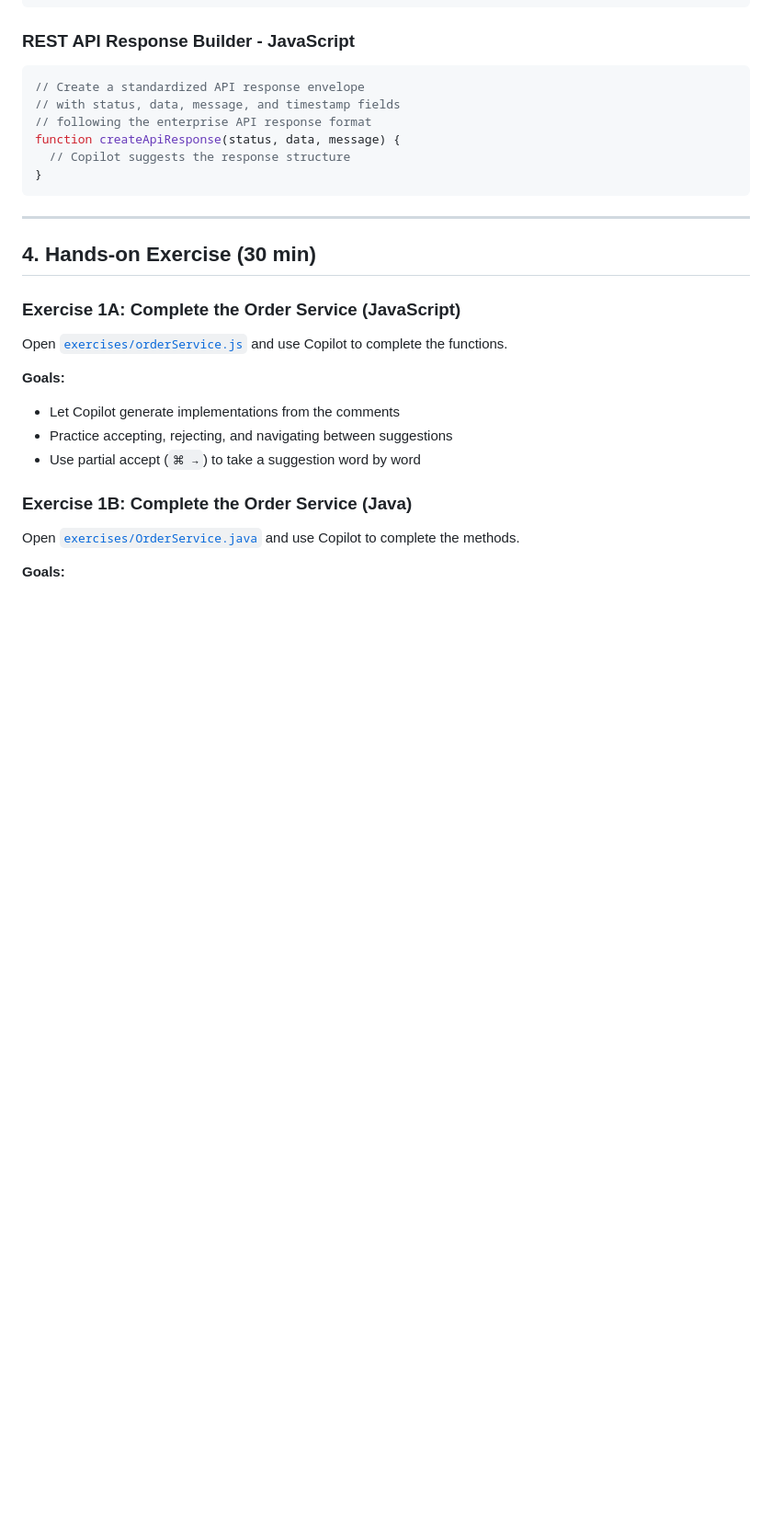
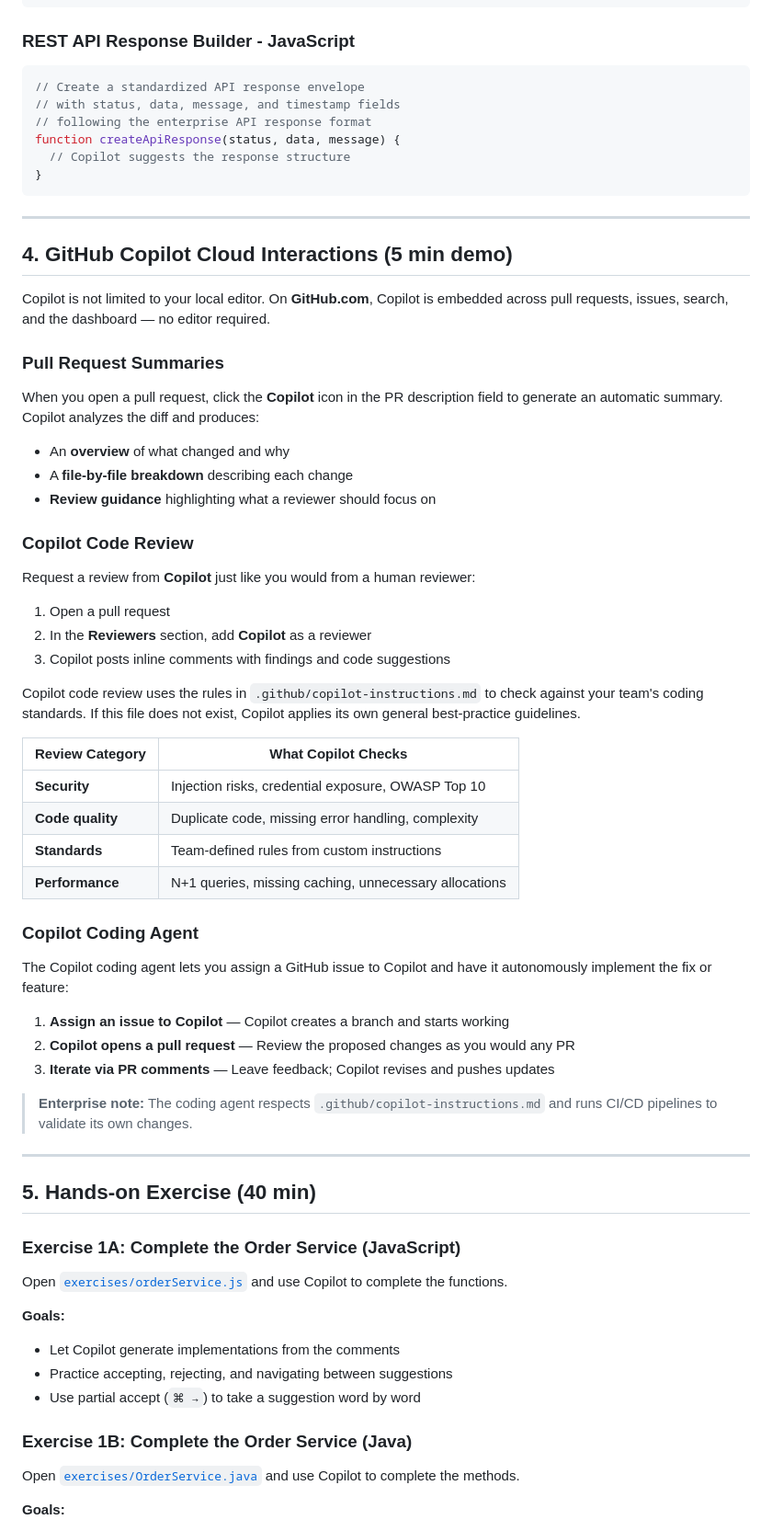
Before and after one commit to microsoftgbb/github-copilot-workshop, a Markdown page: modules/module-01-core-experience/README.md, the part around one of its changes. Shown at 92% size. GitHub-like rendering; blank space fills up the shorter version.

Commit message:
feat: update module01 to include GitHub Copilot cloud interactions
Co-authored-by: raykao <860691+raykao@users.noreply.github.com>

```diff
--- a/modules/module-01-core-experience/README.md
+++ b/modules/module-01-core-experience/README.md
@@ -115,7 +117,47 @@ function createApiResponse(status, data, message) {
 
 ---
 
-## 4. Hands-on Exercise (30 min)
+## 4. GitHub Copilot Cloud Interactions (5 min demo)
+
+Copilot is not limited to your local editor. On **GitHub.com**, Copilot is embedded across pull requests, issues, search, and the dashboard — no editor required.
+
+### Pull Request Summaries
+
+When you open a pull request, click the **Copilot** icon in the PR description field to generate an automatic summary. Copilot analyzes the diff and produces:
+- An **overview** of what changed and why
+- A **file-by-file breakdown** describing each change
+- **Review guidance** highlighting what a reviewer should focus on
+
+### Copilot Code Review
+
+Request a review from **Copilot** just like you would from a human reviewer:
+
+1. Open a pull request
+2. In the **Reviewers** section, add **Copilot** as a reviewer
+3. Copilot posts inline comments with findings and code suggestions
+
+Copilot code review uses the rules in `.github/copilot-instructions.md` to check against your team's coding standards. If this file does not exist, Copilot applies its own general best-practice guidelines.
+
+| Review Category | What Copilot Checks |
+|-----------------|---------------------|
+| **Security** | Injection risks, credential exposure, OWASP Top 10 |
+| **Code quality** | Duplicate code, missing error handling, complexity |
+| **Standards** | Team-defined rules from custom instructions |
+| **Performance** | N+1 queries, missing caching, unnecessary allocations |
+
+### Copilot Coding Agent
+
+The Copilot coding agent lets you assign a GitHub issue to Copilot and have it autonomously implement the fix or feature:
+
+1. **Assign an issue to Copilot** — Copilot creates a branch and starts working
+2. **Copilot opens a pull request** — Review the proposed changes as you would any PR
+3. **Iterate via PR comments** — Leave feedback; Copilot revises and pushes updates
+
+> **Enterprise note:** The coding agent respects `.github/copilot-instructions.md` and runs CI/CD pipelines to validate its own changes.
+
+---
+
+## 5. Hands-on Exercise (40 min)
 
 ### Exercise 1A: Complete the Order Service (JavaScript)
 
```
Also changed, not shown: other parts of modules/module-01-core-experience/README.md (+35 -1 lines), README.md (+13 -11 lines).
